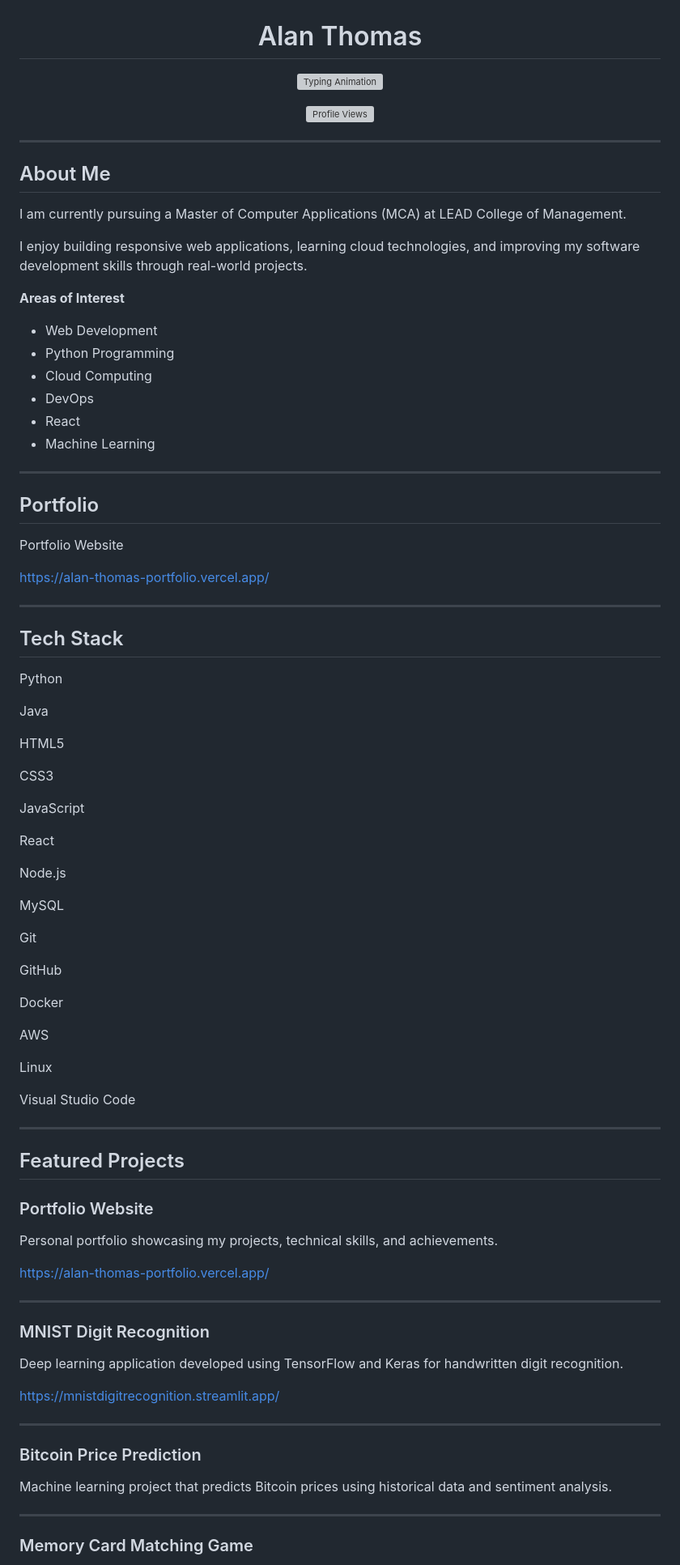
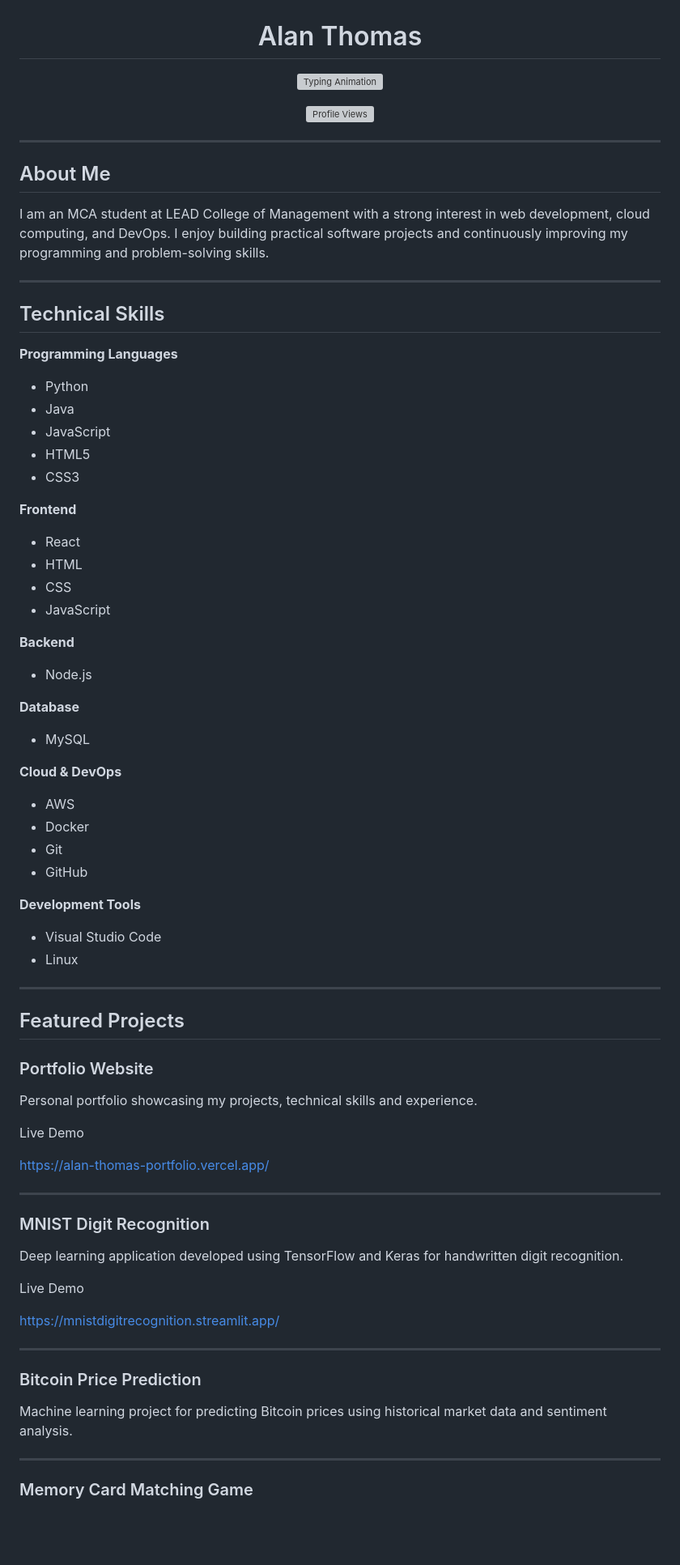
Before and after one commit to Alanatk/Alanatk, a Markdown page: README.md, the part around one of its changes. Shown at 81% size. Rendered like a GitHub page; blank space fills up the shorter version; grey boxes are pictures that could not be loaded.

Commit message:
Revise README.md with updated skills and projects
Updated personal information, technical skills, and project descriptions in README.md.

```diff
--- a/README.md
+++ b/README.md
@@ -14,58 +14,46 @@
 
 ## About Me
 
-I am currently pursuing a Master of Computer Applications (MCA) at LEAD College of Management.
-
-I enjoy building responsive web applications, learning cloud technologies, and improving my software development skills through real-world projects.
-
-**Areas of Interest**
-
-- Web Development
-- Python Programming
-- Cloud Computing
-- DevOps
-- React
-- Machine Learning
+I am an MCA student at LEAD College of Management with a strong interest in web development, cloud computing, and DevOps. I enjoy building practical software projects and continuously improving my programming and problem-solving skills.
 
 ---
 
-## Portfolio
+## Technical Skills
 
-Portfolio Website
+**Programming Languages**
 
-https://alan-thomas-portfolio.vercel.app/
+- Python
+- Java
+- JavaScript
+- HTML5
+- CSS3
 
----
+**Frontend**
 
-## Tech Stack
+- React
+- HTML
+- CSS
+- JavaScript
 
-Python
+**Backend**
 
-Java
+- Node.js
 
-HTML5
+**Database**
 
-CSS3
+- MySQL
 
-JavaScript
+**Cloud & DevOps**
 
-React
+- AWS
+- Docker
+- Git
+- GitHub
 
-Node.js
+**Development Tools**
 
-MySQL
-
-Git
-
-GitHub
-
-Docker
-
-AWS
-
-Linux
-
-Visual Studio Code
+- Visual Studio Code
+- Linux
 
 ---
 
@@ -73,7 +61,9 @@ Visual Studio Code
 
 ### Portfolio Website
 
-Personal portfolio showcasing my projects, technical skills, and achievements.
+Personal portfolio showcasing my projects, technical skills and experience.
+
+Live Demo
 
 https://alan-thomas-portfolio.vercel.app/
 
@@ -83,13 +73,15 @@ https://alan-thomas-portfolio.vercel.app/
 
 Deep learning application developed using TensorFlow and Keras for handwritten digit recognition.
 
+Live Demo
+
 https://mnistdigitrecognition.streamlit.app/
 
 ---
 
 ### Bitcoin Price Prediction
 
-Machine learning project that predicts Bitcoin prices using historical data and sentiment analysis.
+Machine learning project for predicting Bitcoin prices using historical market data and sentiment analysis.
 
 ---
 
```
Also changed, not shown: other parts of README.md (+21 -30 lines).
